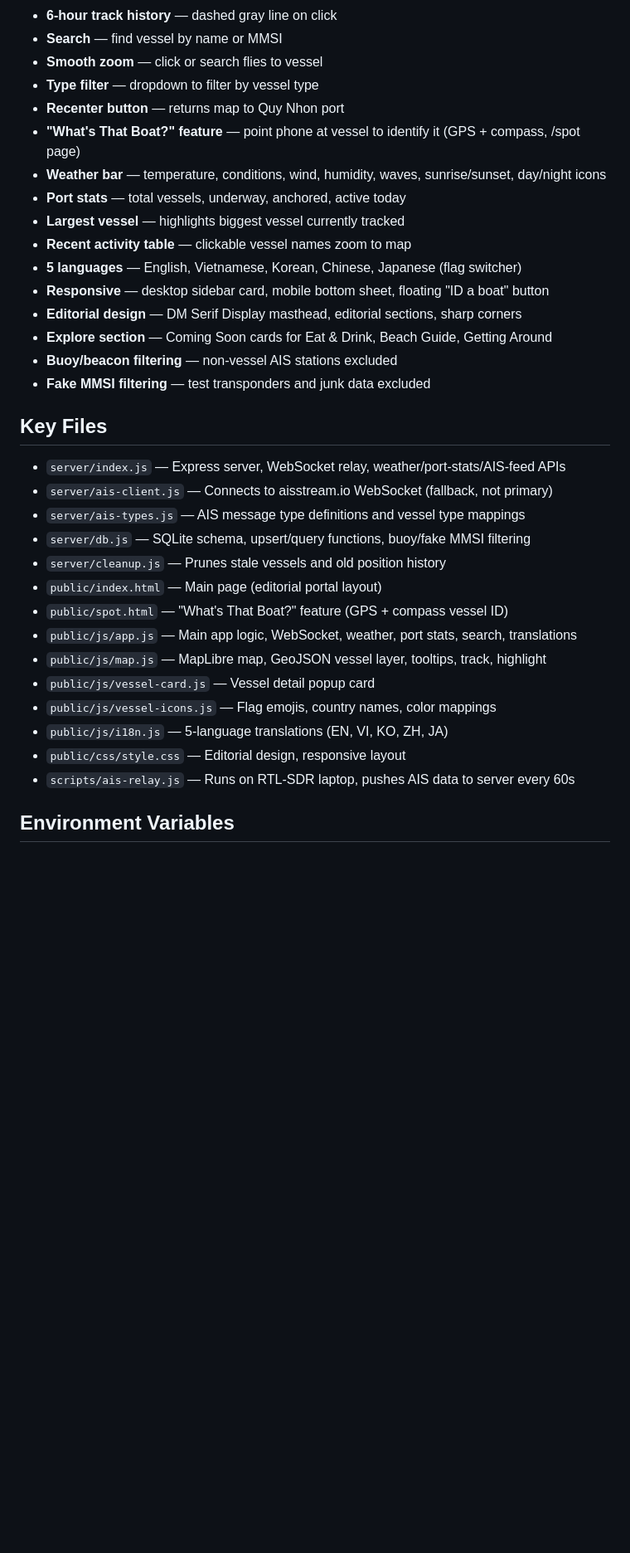
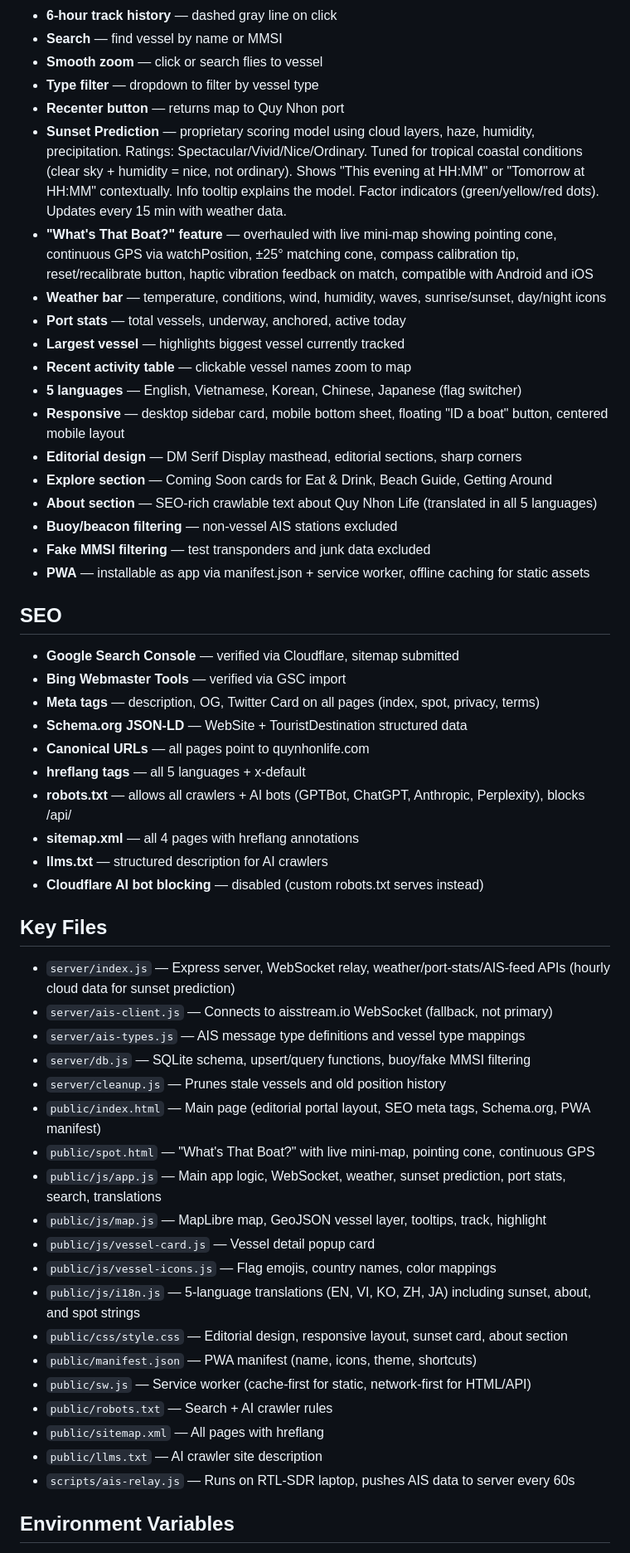
Before and after one commit to clubbah/quynhon-boat-app, a Markdown page: CLAUDE.md, the part around one of its changes. Shown at 83% size. Drawn GitHub-style; blank space fills up the shorter version.

```diff
--- a/CLAUDE.md
+++ b/CLAUDE.md
@@ -28,32 +30,52 @@ Local lifestyle portal for Quy Nhon, Vietnam — starting with real-time vessel
 - **Smooth zoom** — click or search flies to vessel
 - **Type filter** — dropdown to filter by vessel type
 - **Recenter button** — returns map to Quy Nhon port
-- **"What's That Boat?" feature** — point phone at vessel to identify it (GPS + compass, /spot page)
+- **Sunset Prediction** — proprietary scoring model using cloud layers, haze, humidity, precipitation. Ratings: Spectacular/Vivid/Nice/Ordinary. Tuned for tropical coastal conditions (clear sky + humidity = nice, not ordinary). Shows "This evening at HH:MM" or "Tomorrow at HH:MM" contextually. Info tooltip explains the model. Factor indicators (green/yellow/red dots). Updates every 15 min with weather data.
+- **"What's That Boat?" feature** — overhauled with live mini-map showing pointing cone, continuous GPS via watchPosition, ±25° matching cone, compass calibration tip, reset/recalibrate button, haptic vibration feedback on match, compatible with Android and iOS
 - **Weather bar** — temperature, conditions, wind, humidity, waves, sunrise/sunset, day/night icons
 - **Port stats** — total vessels, underway, anchored, active today
 - **Largest vessel** — highlights biggest vessel currently tracked
 - **Recent activity table** — clickable vessel names zoom to map
 - **5 languages** — English, Vietnamese, Korean, Chinese, Japanese (flag switcher)
-- **Responsive** — desktop sidebar card, mobile bottom sheet, floating "ID a boat" button
+- **Responsive** — desktop sidebar card, mobile bottom sheet, floating "ID a boat" button, centered mobile layout
 - **Editorial design** — DM Serif Display masthead, editorial sections, sharp corners
 - **Explore section** — Coming Soon cards for Eat & Drink, Beach Guide, Getting Around
+- **About section** — SEO-rich crawlable text about Quy Nhon Life (translated in all 5 languages)
 - **Buoy/beacon filtering** — non-vessel AIS stations excluded
 - **Fake MMSI filtering** — test transponders and junk data excluded
+- **PWA** — installable as app via manifest.json + service worker, offline caching for static assets
+
+## SEO
+- **Google Search Console** — verified via Cloudflare, sitemap submitted
+- **Bing Webmaster Tools** — verified via GSC import
+- **Meta tags** — description, OG, Twitter Card on all pages (index, spot, privacy, terms)
+- **Schema.org JSON-LD** — WebSite + TouristDestination structured data
+- **Canonical URLs** — all pages point to quynhonlife.com
+- **hreflang tags** — all 5 languages + x-default
+- **robots.txt** — allows all crawlers + AI bots (GPTBot, ChatGPT, Anthropic, Perplexity), blocks /api/
+- **sitemap.xml** — all 4 pages with hreflang annotations
+- **llms.txt** — structured description for AI crawlers
+- **Cloudflare AI bot blocking** — disabled (custom robots.txt serves instead)
 
 ## Key Files
-- `server/index.js` — Express server, WebSocket relay, weather/port-stats/AIS-feed APIs
+- `server/index.js` — Express server, WebSocket relay, weather/port-stats/AIS-feed APIs (hourly cloud data for sunset prediction)
 - `server/ais-client.js` — Connects to aisstream.io WebSocket (fallback, not primary)
 - `server/ais-types.js` — AIS message type definitions and vessel type mappings
 - `server/db.js` — SQLite schema, upsert/query functions, buoy/fake MMSI filtering
 - `server/cleanup.js` — Prunes stale vessels and old position history
-- `public/index.html` — Main page (editorial portal layout)
-- `public/spot.html` — "What's That Boat?" feature (GPS + compass vessel ID)
-- `public/js/app.js` — Main app logic, WebSocket, weather, port stats, search, translations
+- `public/index.html` — Main page (editorial portal layout, SEO meta tags, Schema.org, PWA manifest)
+- `public/spot.html` — "What's That Boat?" with live mini-map, pointing cone, continuous GPS
+- `public/js/app.js` — Main app logic, WebSocket, weather, sunset prediction, port stats, search, translations
 - `public/js/map.js` — MapLibre map, GeoJSON vessel layer, tooltips, track, highlight
 - `public/js/vessel-card.js` — Vessel detail popup card
 - `public/js/vessel-icons.js` — Flag emojis, country names, color mappings
-- `public/js/i18n.js` — 5-language translations (EN, VI, KO, ZH, JA)
-- `public/css/style.css` — Editorial design, responsive layout
+- `public/js/i18n.js` — 5-language translations (EN, VI, KO, ZH, JA) including sunset, about, and spot strings
+- `public/css/style.css` — Editorial design, responsive layout, sunset card, about section
+- `public/manifest.json` — PWA manifest (name, icons, theme, shortcuts)
+- `public/sw.js` — Service worker (cache-first for static, network-first for HTML/API)
+- `public/robots.txt` — Search + AI crawler rules
+- `public/sitemap.xml` — All pages with hreflang
+- `public/llms.txt` — AI crawler site description
 - `scripts/ais-relay.js` — Runs on RTL-SDR laptop, pushes AIS data to server every 60s
 
 ## Environment Variables
```
Also changed, not shown: other parts of CLAUDE.md (+23 -11 lines).
